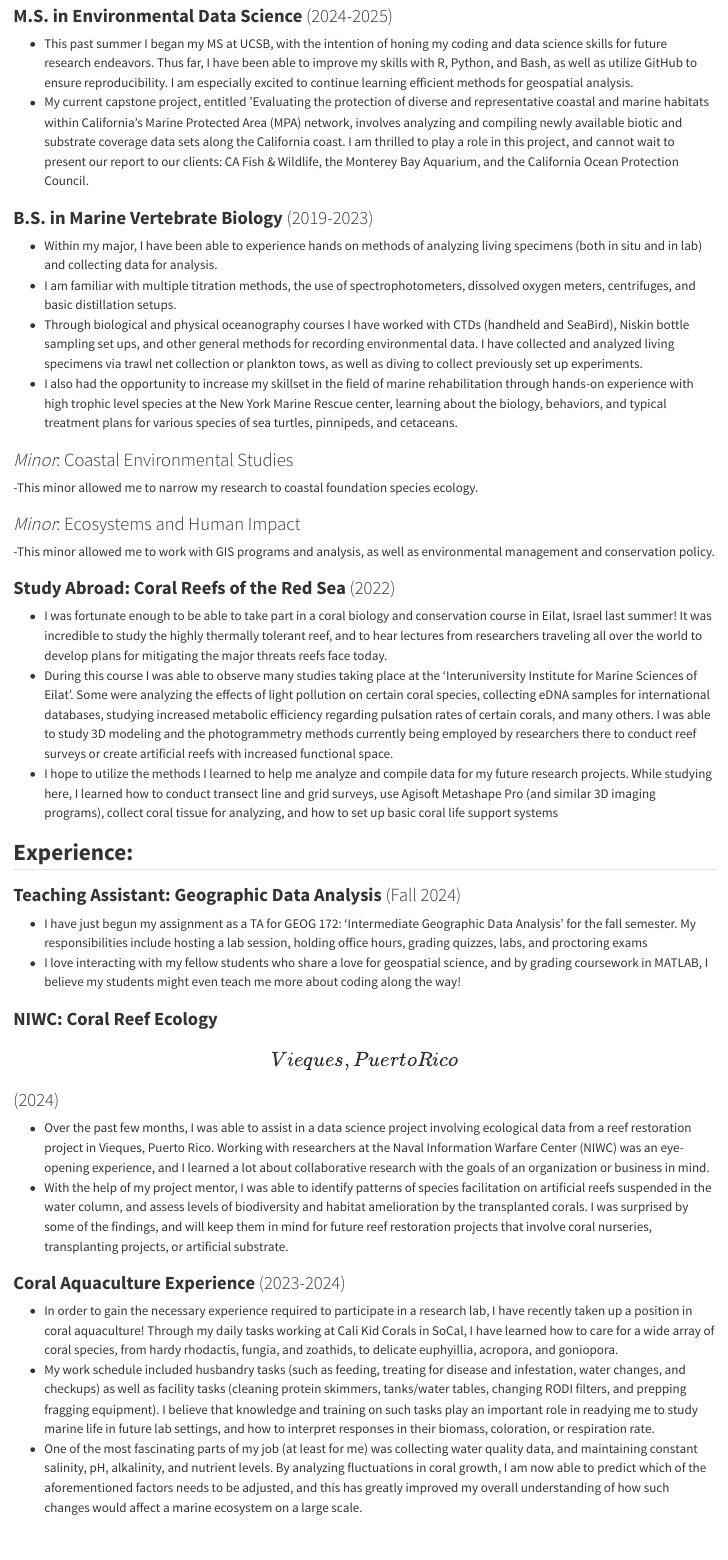
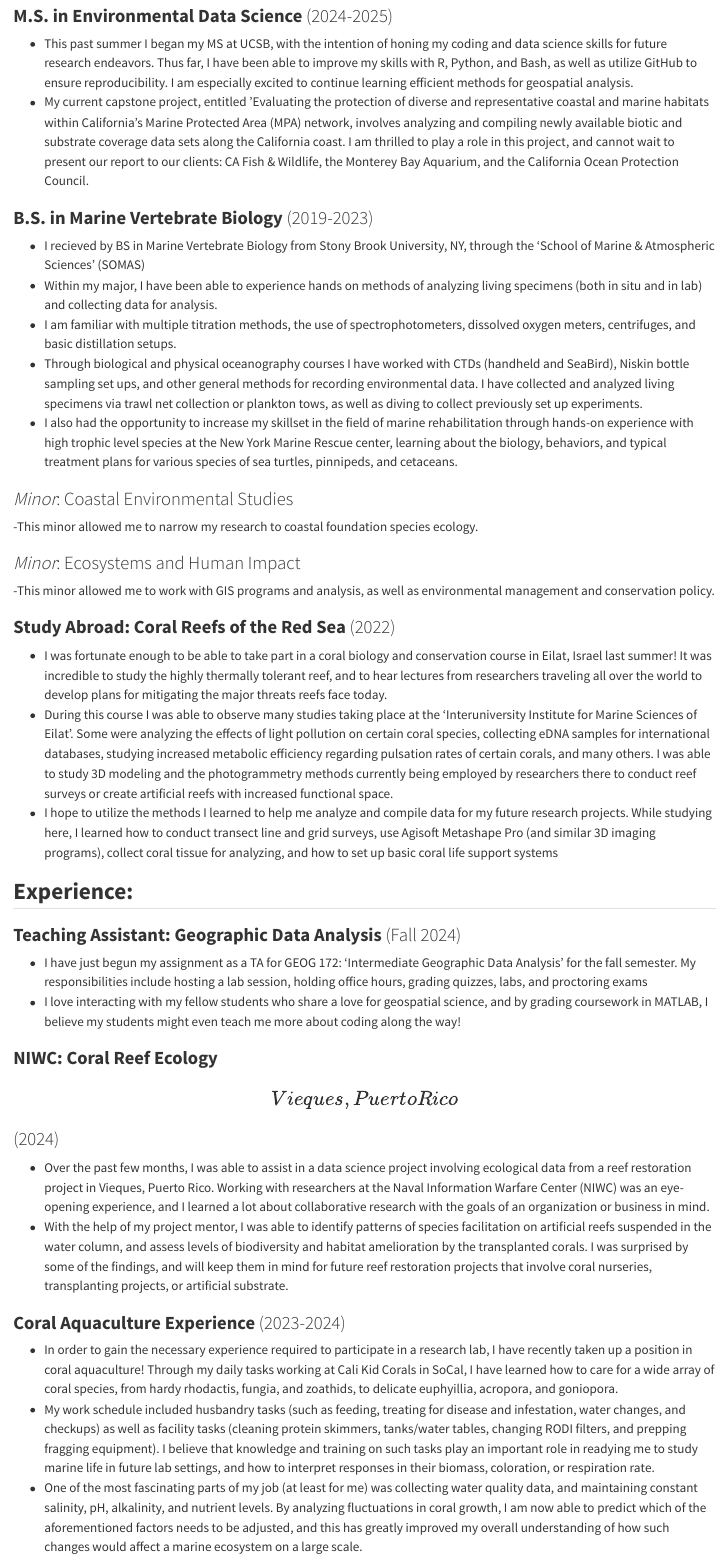
Before and after one commit to madisonenda/madisonenda.github.io, a Quarto document (about.qmd): the page in a window 1100 px wide, from 140 px down. Rendered offline with R 4.5, knitr and Pandoc in place of Quarto, with nearby package versions.

Commit message:
Remove right side note

```diff
--- a/_quarto.yml
+++ b/_quarto.yml
@@ -17,8 +17,7 @@ website:
         href: posts.qmd
   page-footer:
    background: light
-   left: Copyright 2024, Madison Enda
-   right: This website is built with {{<fa brands github title="The ocotcat github icon">}}
+   left: Copyright 2025, Madison Enda
 
 format:
   html:
--- a/about.qmd
+++ b/about.qmd
@@ -10,7 +10,7 @@ title: "About Me"
 -   My current capstone project, entitled ‘Evaluating the protection of diverse and representative coastal and marine habitats within California’s Marine Protected Area (MPA) network, involves analyzing and compiling newly available biotic and substrate coverage data sets along the California coast. I am thrilled to play a role in this project, and cannot wait to present our report to our clients: CA Fish & Wildlife, the Monterey Bay Aquarium, and the California Ocean Protection Council.
 
 ### **B.S. in Marine Vertebrate Biology** (2019-2023)
-
+- I recieved by BS in Marine Vertebrate Biology from Stony Brook University, NY, through the 'School of Marine & Atmospheric Sciences' (SOMAS)\
 -   Within my major, I have been able to experience hands on methods of analyzing living specimens (both in situ and in lab) and collecting data for analysis.\
 -   I am familiar with multiple titration methods, the use of spectrophotometers, dissolved oxygen meters, centrifuges, and basic distillation setups.\
 -   Through biological and physical oceanography courses I have worked with CTDs (handheld and SeaBird), Niskin bottle sampling set ups, and other general methods for recording environmental data. I have collected and analyzed living specimens via trawl net collection or plankton tows, as well as diving to collect previously set up experiments.\
```
Also changed, not shown: docs/search.json, 1 other file.
